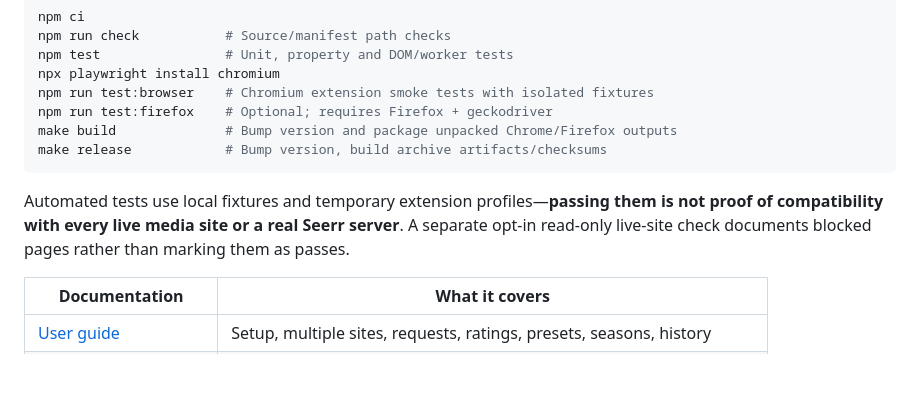
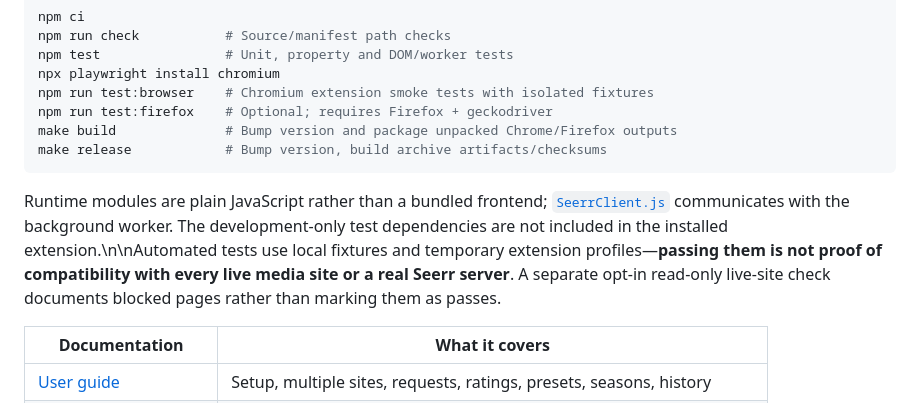
Before and after one commit to jonbiro/super-seerr-extension, a Markdown page: README.md, the part around the change. Rendered like a GitHub page; blank space fills up the shorter version.

Commit message:
Docs: retain tested SeerrClient.js architecture link in README

```diff
--- a/README.md
+++ b/README.md
@@ -97,7 +97,7 @@ make build              # Bump version and package unpacked Chrome/Firefox outpu
 make release            # Bump version, build archive artifacts/checksums
 ~~~
 
-Automated tests use local fixtures and temporary extension profiles—**passing them is not proof of compatibility with every live media site or a real Seerr server**. A separate opt-in read-only live-site check documents blocked pages rather than marking them as passes.
+Runtime modules are plain JavaScript rather than a bundled frontend; [`SeerrClient.js`](src/shared/SeerrClient.js) communicates with the background worker. The development-only test dependencies are not included in the installed extension.\n\nAutomated tests use local fixtures and temporary extension profiles—**passing them is not proof of compatibility with every live media site or a real Seerr server**. A separate opt-in read-only live-site check documents blocked pages rather than marking them as passes.
 
 | Documentation | What it covers |
 | --- | --- |
```
